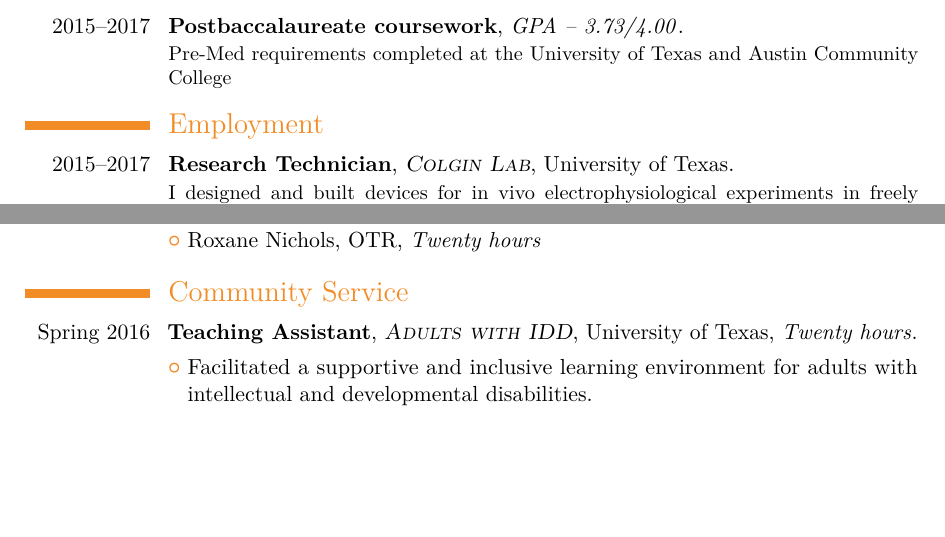
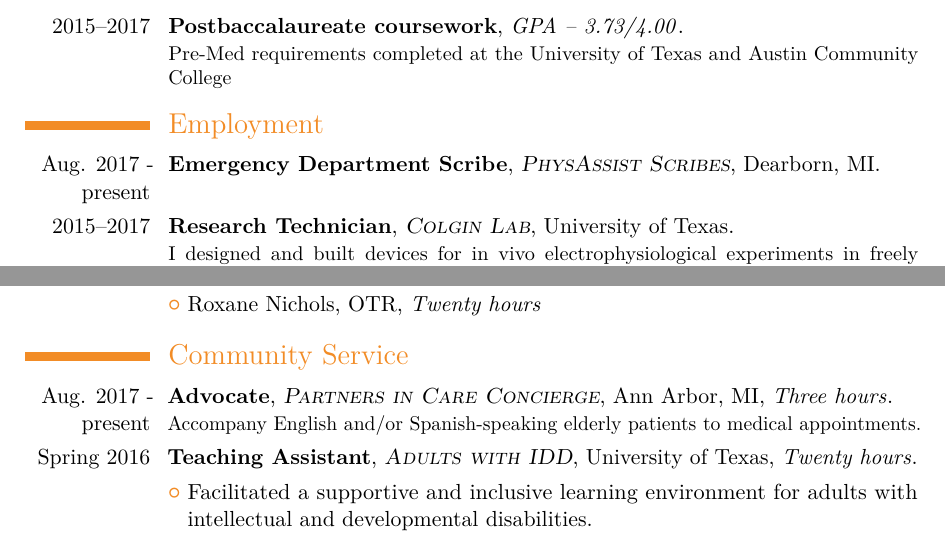
Before and after one commit to kaylikallina/CV, a LaTeX CV (cv_7.tex): two parts of pages 1 and 2 of 3, joined at a grey line, cut so that both start at the same text, the shorter picture padded with empty space. Compiled offline with pdfLaTeX.

Commit message:
Update cv_7.tex

```diff
--- a/cv_7.tex
+++ b/cv_7.tex
@@ -73,6 +73,10 @@
 %----------------------------------------------------------------------------------------
 
 \section{Employment}
+
+\cventry{Aug. 2017 - present}{Emergency Department Scribe}{\textsc{PhysAssist Scribes}}{Dearborn, MI}{}{}
+
+%------------------------------------------------
 
 \cventry{2015--2017}{Research Technician}{\textsc{Colgin Lab}}{University of Texas}{}{I designed and built devices for in vivo electrophysiological experiments in freely behaving animal models, prepared histological samples, and performed state-of-the-art microscopy techniques. I supervised research assistants at the undergraduate and postbac level, and trained graduate students, postdoctoral researchers, and visiting scholars in electrophysiological recording device construction. I was also responsible for maintaining a safe laboratory environment.
 \newline{}\newline{}
@@ -152,6 +156,8 @@ Detailed achievements:
 
 \section{Community Service}
 
+\cventry{Aug. 2017 - present}{Advocate}{\textsc{Partners in Care Concierge}}{Ann Arbor, MI}{\textit{Three hours}}{Accompany English and/or Spanish-speaking elderly patients to medical appointments.}
+
 %------------------------------------------------
 
 \cventry{Spring 2016}{Teaching Assistant}{\textsc{Adults with IDD}}{University of Texas}{\textit{Twenty hours}}{}
```
Also changed, not shown: cv_7.tex (3 more changed lines).
